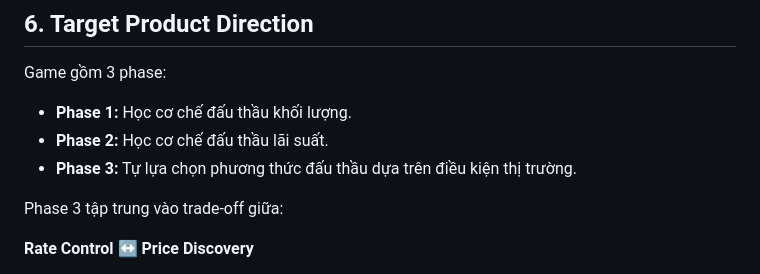
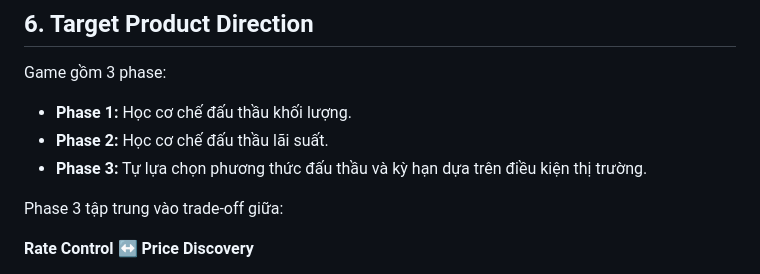
Before and after one commit to FTU-Legacy-63/G03, a Markdown page: G03_SOLUTION_STRUCTURE.md, the part around the change. Drawn GitHub-style.

Commit message:
Refine Phase 3 description in G03_SOLUTION_STRUCTURE.md
Updated Phase 3 description to include term selection.

```diff
--- a/G03_SOLUTION_STRUCTURE.md
+++ b/G03_SOLUTION_STRUCTURE.md
@@ -118,7 +118,7 @@ Game gồm 3 phase:
 
 - **Phase 1:** Học cơ chế đấu thầu khối lượng.
 - **Phase 2:** Học cơ chế đấu thầu lãi suất.
-- **Phase 3:** Tự lựa chọn phương thức đấu thầu dựa trên điều kiện thị trường.
+- **Phase 3:** Tự lựa chọn phương thức đấu thầu và kỳ hạn dựa trên điều kiện thị trường.
 
 Phase 3 tập trung vào trade-off giữa:
 
```
